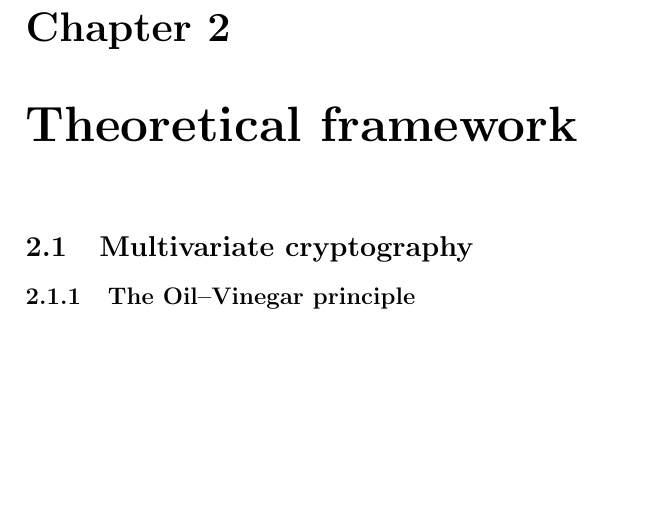
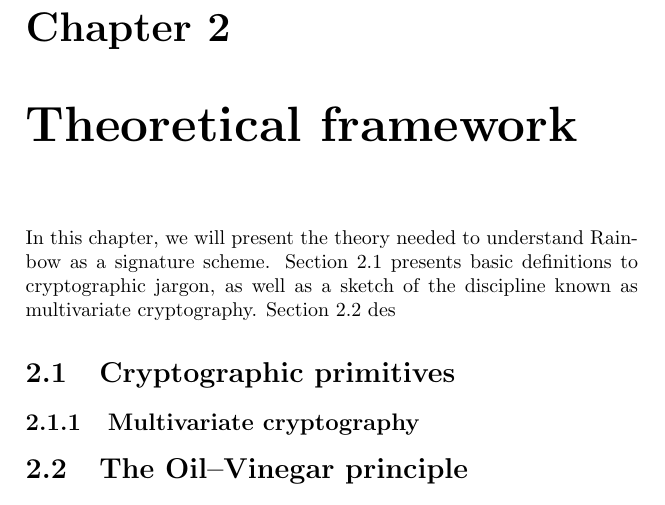
Before and after one commit to zambonin/msc, a LaTeX thesis (main.tex): part of page 8 of 14 before the commit and part of page 8 of 15 after it, cut so that both start at the same text, the shorter picture padded with empty space. Compiled offline with pdfLaTeX.

Commit message:
overleaf_to_git: update main.tex from r1452 to r1469

```diff
--- a/main.tex
+++ b/main.tex
@@ -172,11 +172,15 @@ We enumerate below a chronological list of activities that depict the process us
 
 \chapter{Theoretical framework}
 
-\section{Multivariate cryptography}
+In this chapter, we will present the theory needed to understand Rainbow as a signature scheme. Section~\ref{sec:crypto} presents basic definitions to cryptographic jargon, as well as a sketch of the discipline known as multivariate cryptography. Section~\ref{sec:oil} des
 
-\subsection{The Oil--Vinegar principle}
+\section{Cryptographic primitives}\label{sec:crypto}
 
-\section{Rainbow signature scheme}
+\subsection{Multivariate cryptography}
+
+\section{The Oil--Vinegar principle}\label{sec:oil}
+
+\subsection{Rainbow signature scheme}
 
 We will present below a description of the Rainbow signature scheme, a
 generalised version of the UOV scheme that reduces the length of keys and
```
Also changed, not shown: main.tex (2 more changed lines).
